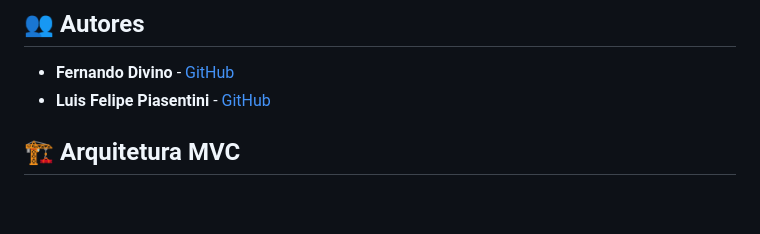
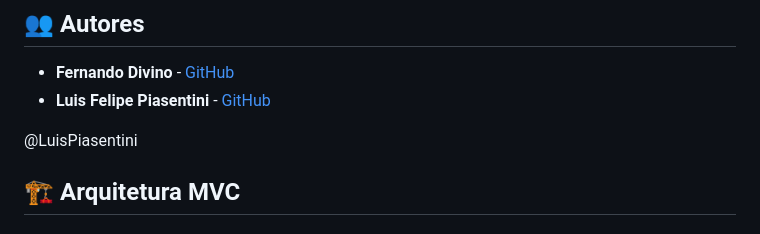
Before and after one commit to FernaandoJr/listify, a Markdown page: README.md, the part around the change. Rendered like a GitHub page; blank space fills up the shorter version.

```diff
--- a/README.md
+++ b/README.md
@@ -6,6 +6,9 @@ Uma aplicação web simples e prática para criar e gerenciar suas listas de com
 
 - **Fernando Divino** - [GitHub](https://github.com/FernaandoJr)
 - **Luis Felipe Piasentini** - [GitHub](https://github.com/LuisPiasentini)
+
+
+@LuisPiasentini
 
 ## 🏗️ Arquitetura MVC
 
```
